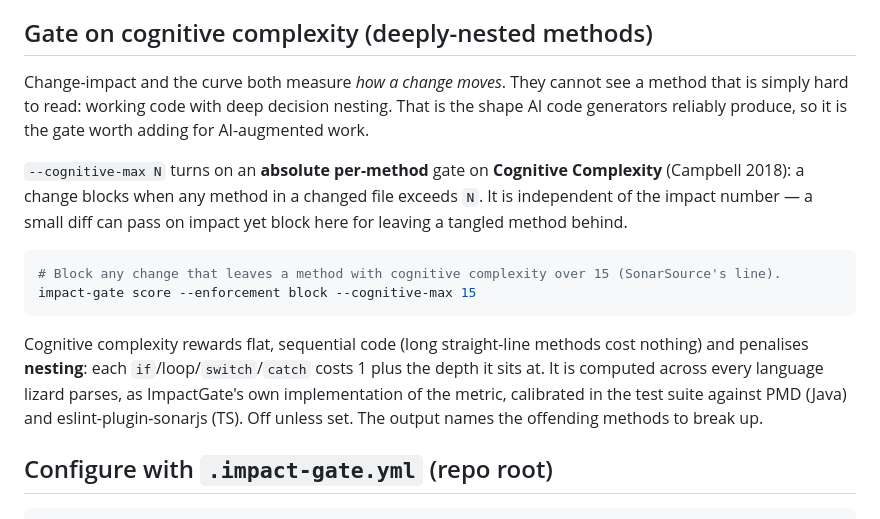
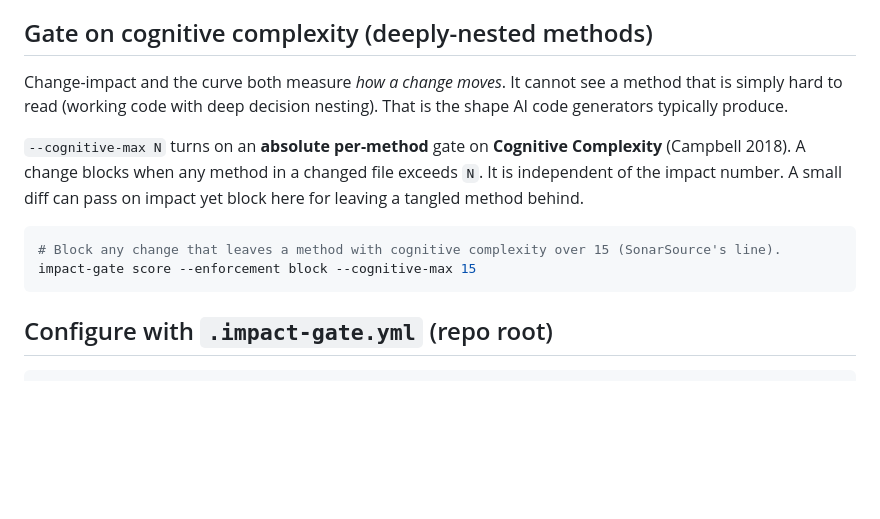
Before and after one commit to officefloor/ImpactGate, a Markdown page: README.md, the part around the change. Rendered like a GitHub page; blank space fills up the shorter version.

Commit message:
Tidy up readme

````diff
--- a/README.md
+++ b/README.md
@@ -159,25 +159,19 @@ format next to the raw number.
 
 ## Gate on cognitive complexity (deeply-nested methods)
 
-Change-impact and the curve both measure *how a change moves*. They cannot see a method that
-is simply hard to read: working code with deep decision nesting. That is the shape AI code
-generators reliably produce, so it is the gate worth adding for AI-augmented work.
+Change-impact and the curve both measure *how a change moves*. It cannot see a method that
+is simply hard to read (working code with deep decision nesting). That is the shape AI code
+generators typically produce.
 
 `--cognitive-max N` turns on an **absolute per-method** gate on **Cognitive Complexity**
-(Campbell 2018): a change blocks when any method in a changed file exceeds `N`. It is
-independent of the impact number — a small diff can pass on impact yet block here for leaving
+(Campbell 2018). A change blocks when any method in a changed file exceeds `N`. It is
+independent of the impact number. A small diff can pass on impact yet block here for leaving
 a tangled method behind.
 
 ```sh
 # Block any change that leaves a method with cognitive complexity over 15 (SonarSource's line).
 impact-gate score --enforcement block --cognitive-max 15
 ```
-
-Cognitive complexity rewards flat, sequential code (long straight-line methods cost nothing)
-and penalises **nesting**: each `if`/loop/`switch`/`catch` costs 1 plus the depth it sits at.
-It is computed across every language lizard parses, as ImpactGate's own implementation of the
-metric, calibrated in the test suite against PMD (Java) and eslint-plugin-sonarjs (TS). Off
-unless set. The output names the offending methods to break up.
 
 ## Configure with `.impact-gate.yml` (repo root)
 
````
